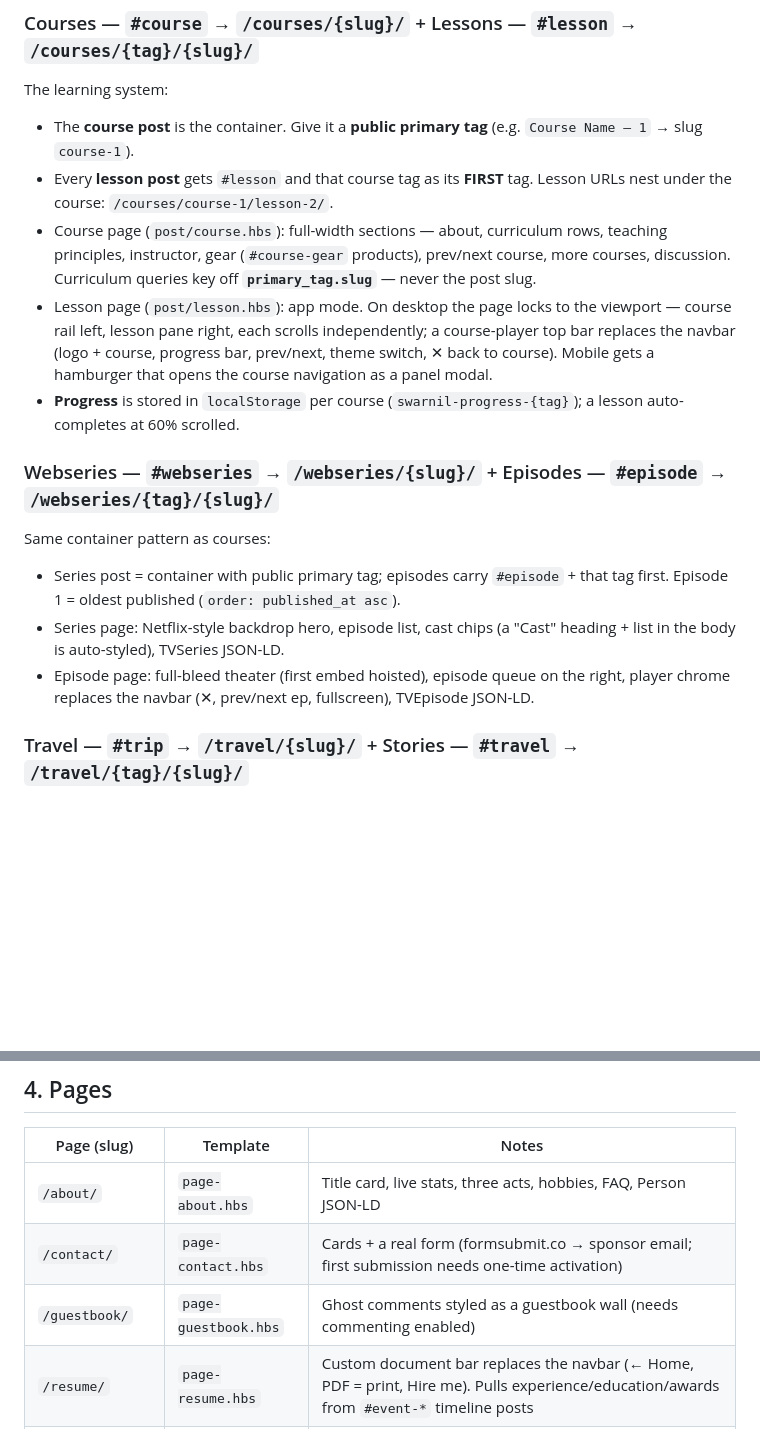
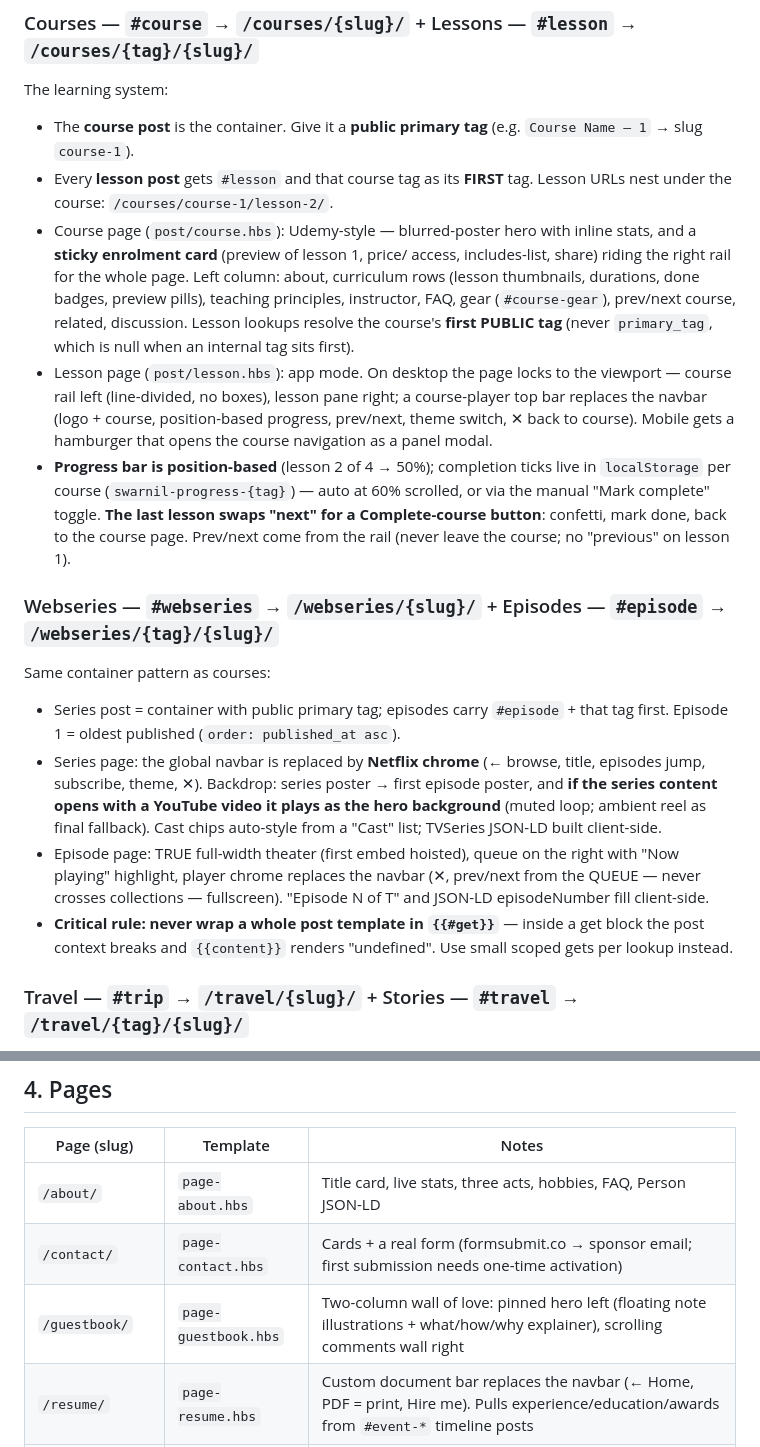
Before and after one commit to imswarnil/Imswarnil.com, a Markdown page: documentation.md, 2 parts joined by grey strips. Rendered like a GitHub page; blank space fills up the shorter version.

Commit message:
documentation.md: refresh stale sections + add recent-changes log
Co-Authored-By: Claude Fable 5 <noreply@anthropic.com>

```diff
--- a/documentation.md
+++ b/documentation.md
@@ -66,27 +66,42 @@ The learning system:
 - Every **lesson post** gets `#lesson` and that course tag as its **FIRST**
   tag. Lesson URLs nest under the course:
   `/courses/course-1/lesson-2/`.
-- Course page (`post/course.hbs`): full-width sections — about, curriculum
-  rows, teaching principles, instructor, gear (`#course-gear` products),
-  prev/next course, more courses, discussion. Curriculum queries key off
-  **`primary_tag.slug`** — never the post slug.
+- Course page (`post/course.hbs`): Udemy-style — blurred-poster hero with
+  inline stats, and a **sticky enrolment card** (preview of lesson 1, price/
+  access, includes-list, share) riding the right rail for the whole page.
+  Left column: about, curriculum rows (lesson thumbnails, durations, done
+  badges, preview pills), teaching principles, instructor, FAQ, gear
+  (`#course-gear`), prev/next course, related, discussion. Lesson lookups
+  resolve the course's **first PUBLIC tag** (never `primary_tag`, which is
+  null when an internal tag sits first).
 - Lesson page (`post/lesson.hbs`): app mode. On desktop the page locks to the
-  viewport — course rail left, lesson pane right, each scrolls independently;
-  a course-player top bar replaces the navbar (logo + course, progress bar,
-  prev/next, theme switch, ✕ back to course). Mobile gets a hamburger that
-  opens the course navigation as a panel modal.
-- **Progress** is stored in `localStorage` per course
-  (`swarnil-progress-{tag}`); a lesson auto-completes at 60% scrolled.
+  viewport — course rail left (line-divided, no boxes), lesson pane right; a
+  course-player top bar replaces the navbar (logo + course, position-based
+  progress, prev/next, theme switch, ✕ back to course). Mobile gets a
+  hamburger that opens the course navigation as a panel modal.
+- **Progress bar is position-based** (lesson 2 of 4 → 50%); completion ticks
+  live in `localStorage` per course (`swarnil-progress-{tag}`) — auto at 60%
+  scrolled, or via the manual "Mark complete" toggle. **The last lesson swaps
+  "next" for a Complete-course button**: confetti, mark done, back to the
+  course page. Prev/next come from the rail (never leave the course; no
+  "previous" on lesson 1).
 
 ### Webseries — `#webseries` → `/webseries/{slug}/` + Episodes — `#episode` → `/webseries/{tag}/{slug}/`
 Same container pattern as courses:
 - Series post = container with public primary tag; episodes carry `#episode` +
   that tag first. Episode 1 = oldest published (`order: published_at asc`).
-- Series page: Netflix-style backdrop hero, episode list, cast chips (a "Cast"
-  heading + list in the body is auto-styled), TVSeries JSON-LD.
-- Episode page: full-bleed theater (first embed hoisted), episode queue on the
-  right, player chrome replaces the navbar (✕, prev/next ep, fullscreen),
-  TVEpisode JSON-LD.
+- Series page: the global navbar is replaced by **Netflix chrome** (← browse,
+  title, episodes jump, subscribe, theme, ✕). Backdrop: series poster → first
+  episode poster, and **if the series content opens with a YouTube video it
+  plays as the hero background** (muted loop; ambient reel as final fallback).
+  Cast chips auto-style from a "Cast" list; TVSeries JSON-LD built client-side.
+- Episode page: TRUE full-width theater (first embed hoisted), queue on the
+  right with "Now playing" highlight, player chrome replaces the navbar (✕,
+  prev/next from the QUEUE — never crosses collections — fullscreen).
+  "Episode N of T" and JSON-LD episodeNumber fill client-side.
+- **Critical rule: never wrap a whole post template in `{{#get}}`** — inside a
+  get block the post context breaks and `{{content}}` renders "undefined".
+  Use small scoped gets per lookup instead.
 
 ### Travel — `#trip` → `/travel/{slug}/` + Stories — `#travel` → `/travel/{tag}/{slug}/`
 - **Trip post** (`#trip`) = the container (like a course). Public primary tag,
@@ -156,7 +171,7 @@ Catch-all listing of everything, lazy-loaded.
 |---|---|---|
 | `/about/` | `page-about.hbs` | Title card, live stats, three acts, hobbies, FAQ, Person JSON-LD |
 | `/contact/` | `page-contact.hbs` | Cards + a real form (formsubmit.co → sponsor email; first submission needs one-time activation) |
-| `/guestbook/` | `page-guestbook.hbs` | Ghost comments styled as a guestbook wall (needs commenting enabled) |
+| `/guestbook/` | `page-guestbook.hbs` | Two-column wall of love: pinned hero left (floating note illustrations + what/how/why explainer), scrolling comments wall right |
 | `/resume/` | `page-resume.hbs` | Custom document bar replaces the navbar (← Home, PDF = print, Hire me). Pulls experience/education/awards from `#event-*` timeline posts |
 | `/sponsor/`, `/welcome/` | existing pages | — |
 | `/tags/` | `tags.hbs` (route) | Tile pile of all public tags |
```
Also changed, not shown: other parts of documentation.md (+45 -0 lines).
